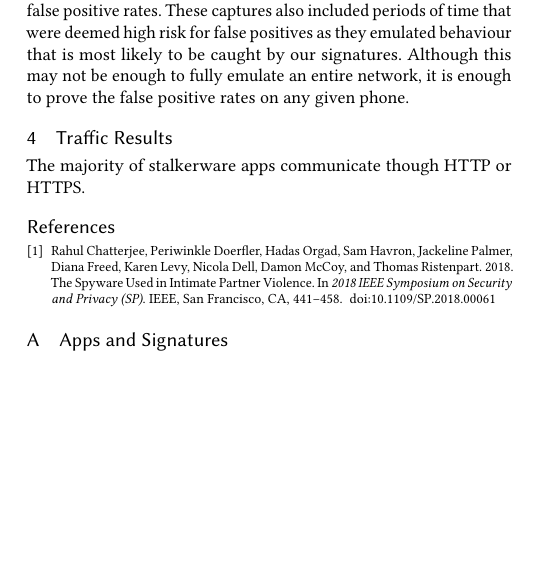
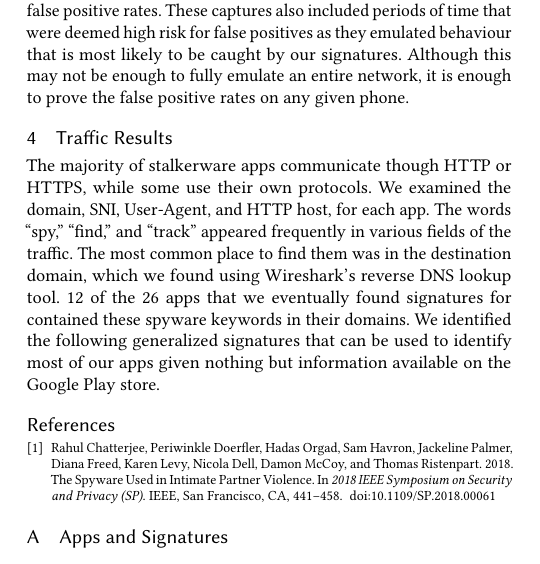
Before and after one commit to Audrey-Randall/stalkerware, a LaTeX paper (paper/main.tex): part of one column of page 2 of 2, cut so that both start at the same text, the shorter picture padded with empty space. Compiled offline with pdfLaTeX.

Commit message:
edit traffic result

```diff
--- a/paper/main.tex
+++ b/paper/main.tex
@@ -161,7 +161,9 @@ it is enough to prove the false positive rates on any given phone.
 
 \section{Traffic Results}
 
-The majority of stalkerware apps communicate though HTTP or HTTPS.
+The majority of stalkerware apps communicate though HTTP or HTTPS, while some use their own protocols. We examined the domain, SNI, User-Agent, and HTTP host, for each app. The words “spy,” “find,” and “track” appeared frequently in various fields of the traffic. The most common place to find them was in the destination domain, which we found using Wireshark’s reverse DNS lookup tool. 12 of the 26 apps that we eventually found signatures for contained these spyware keywords in their domains. We identified the following generalized signatures that can be used to identify most of our apps given nothing but information available on the Google Play store.
+
+
 
 
 
```
